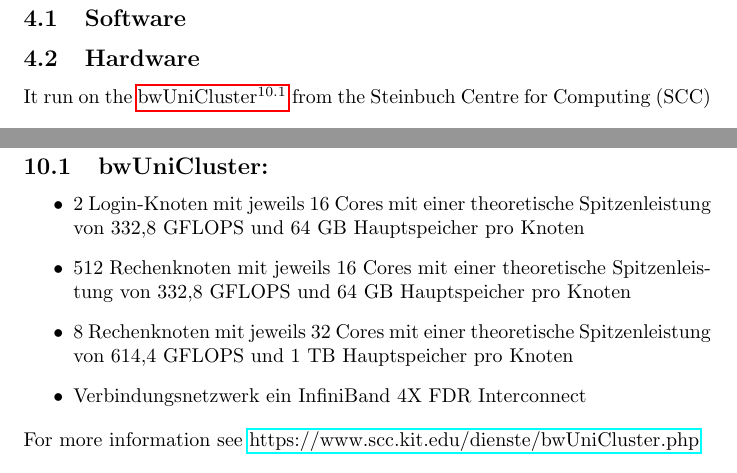
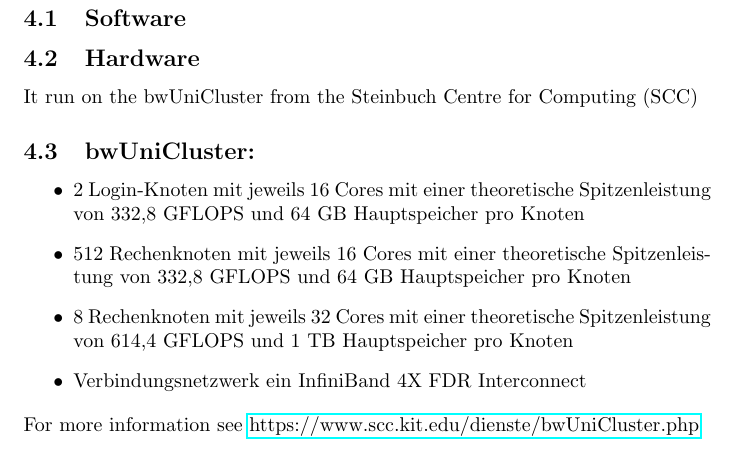
Before and after one commit to ardkastrati/Dynamic-Scheduler, a LaTeX document (docs/specification/specification.tex, which reads docs/specification/sections/glossary.tex, docs/specification/sections/product_environment.tex): two parts of pages 7 and 19 of 19 before the commit and part of page 7 of 19 after it, the two joined at a grey line, cut so that both start at the same text. Compiled offline with pdfLaTeX.

Commit message:
Moved produktenviroment form glossary to produkt enviroment

```diff
--- a/docs/specification/sections/glossary.tex
+++ b/docs/specification/sections/glossary.tex
@@ -1,10 +1 @@
 \section{Glossary}
-	\hypertarget{bwUniCluster}{}
-	\subsection{bwUniCluster:}
-	\begin{itemize}
-		\item{2 Login-Knoten mit jeweils 16 Cores mit einer theoretische Spitzenleistung von 332,8 GFLOPS und 64 GB Hauptspeicher pro Knoten}
-		\item{512 Rechenknoten mit jeweils 16 Cores mit einer theoretische Spitzenleistung von 332,8 GFLOPS und 64 GB Hauptspeicher pro Knoten}
-		\item{8 Rechenknoten mit jeweils 32 Cores mit einer theoretische Spitzenleistung von 614,4 GFLOPS und 1 TB Hauptspeicher pro Knoten}
-		\item{Verbindungsnetzwerk ein InfiniBand 4X FDR Interconnect}
-	\end{itemize}
-	For more information see \href{https://www.scc.kit.edu/dienste/bwUniCluster.php}{https://www.scc.kit.edu/dienste/bwUniCluster.php}
--- a/docs/specification/sections/product_environment.tex
+++ b/docs/specification/sections/product_environment.tex
@@ -1,4 +1,12 @@
 \section{Product environment}
 	\subsection{Software}
 	\subsection{Hardware}
-	It run on the \hyperlink{bwUniCluster}{bwUniCluster$^{10.1}$} from the Steinbuch Centre for Computing (SCC)
+	It run on the bwUniCluster from the Steinbuch Centre for Computing (SCC)
+	\subsection{bwUniCluster:}
+	\begin{itemize}
+		\item{2 Login-Knoten mit jeweils 16 Cores mit einer theoretische Spitzenleistung von 332,8 GFLOPS und 64 GB Hauptspeicher pro Knoten}
+		\item{512 Rechenknoten mit jeweils 16 Cores mit einer theoretische Spitzenleistung von 332,8 GFLOPS und 64 GB Hauptspeicher pro Knoten}
+		\item{8 Rechenknoten mit jeweils 32 Cores mit einer theoretische Spitzenleistung von 614,4 GFLOPS und 1 TB Hauptspeicher pro Knoten}
+		\item{Verbindungsnetzwerk ein InfiniBand 4X FDR Interconnect}
+	\end{itemize}
+	For more information see \href{https://www.scc.kit.edu/dienste/bwUniCluster.php}{https://www.scc.kit.edu/dienste/bwUniCluster.php}
```
